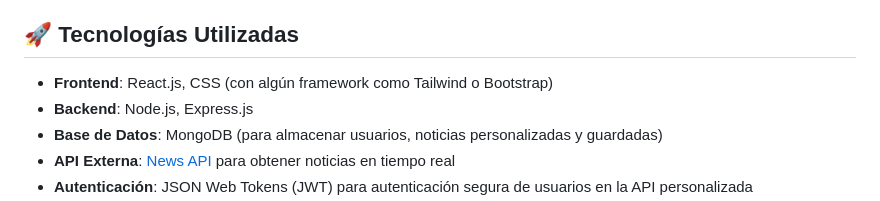
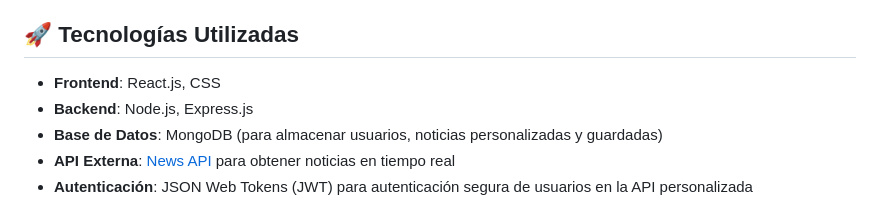
Before and after one commit to AriCamposM/news_explorer-full, a Markdown page: README.md, the part around the change. Drawn GitHub-style.

```diff
--- a/README.md
+++ b/README.md
@@ -15,7 +15,7 @@ Puedes ver el proyecto en vivo aquí: [News Explorer](https://api.aricampos.ddns
 
 ## 🚀 Tecnologías Utilizadas
 
-- **Frontend**: React.js, CSS (con algún framework como Tailwind o Bootstrap)
+- **Frontend**: React.js, CSS
 - **Backend**: Node.js, Express.js
 - **Base de Datos**: MongoDB (para almacenar usuarios, noticias personalizadas y guardadas)
 - **API Externa**: [News API](https://newsapi.org/) para obtener noticias en tiempo real
```
